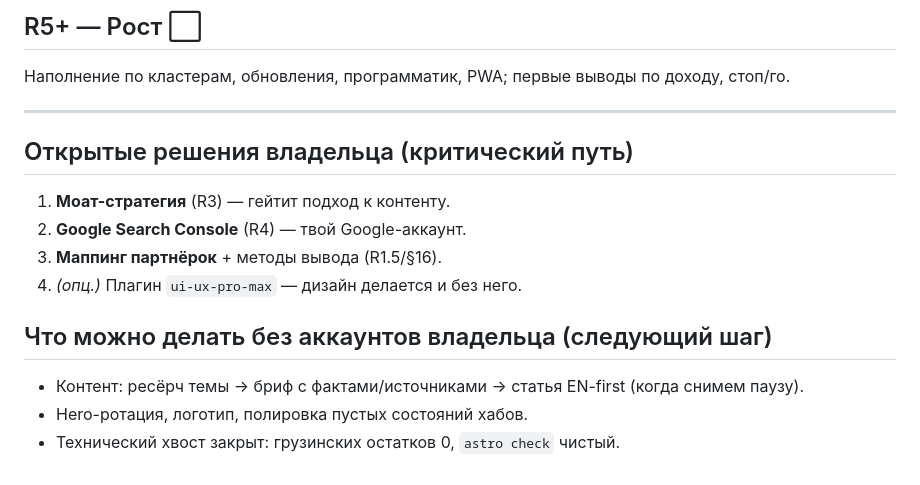
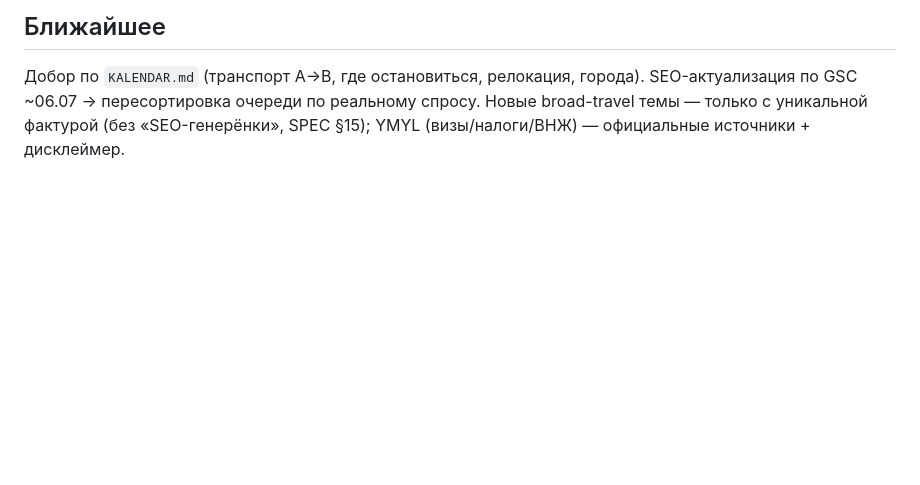
Before and after one commit to sashakobtsev21-stack/albania-site, a Markdown page: ROADMAP.md, the part around one of its changes. Rendered like a GitHub page; blank space fills up the shorter version.

```diff
--- a/ROADMAP.md
+++ b/ROADMAP.md
@@ -62,15 +36,2 @@ Cloudflare (`albaniaguidebook.com`), аналитика и live-данные п
-## R5+ — Рост ⬜
-Наполнение по кластерам, обновления, программатик, PWA; первые выводы по доходу, стоп/го.
-
----
-
-## Открытые решения владельца (критический путь)
-1. **Моат-стратегия** (R3) — гейтит подход к контенту.
-2. **Google Search Console** (R4) — твой Google-аккаунт.
-3. **Маппинг партнёрок** + методы вывода (R1.5/§16).
-4. *(опц.)* Плагин `ui-ux-pro-max` — дизайн делается и без него.
-
-## Что можно делать без аккаунтов владельца (следующий шаг)
-- Контент: ресёрч темы → бриф с фактами/источниками → статья EN-first (когда снимем паузу).
-- Hero-ротация, логотип, полировка пустых состояний хабов.
-- Технический хвост закрыт: грузинских остатков 0, `astro check` чистый.
+## Ближайшее
+Добор по `KALENDAR.md` (транспорт A→B, где остановиться, релокация, города). SEO-актуализация по GSC ~06.07 → пересортировка очереди по реальному спросу. Новые broad-travel темы — только с уникальной фактурой (без «SEO-генерёнки», SPEC §15); YMYL (визы/налоги/ВНЖ) — официальные источники + дисклеймер.
```
Also changed, not shown: other parts of ROADMAP.md (+28 -54 lines).
